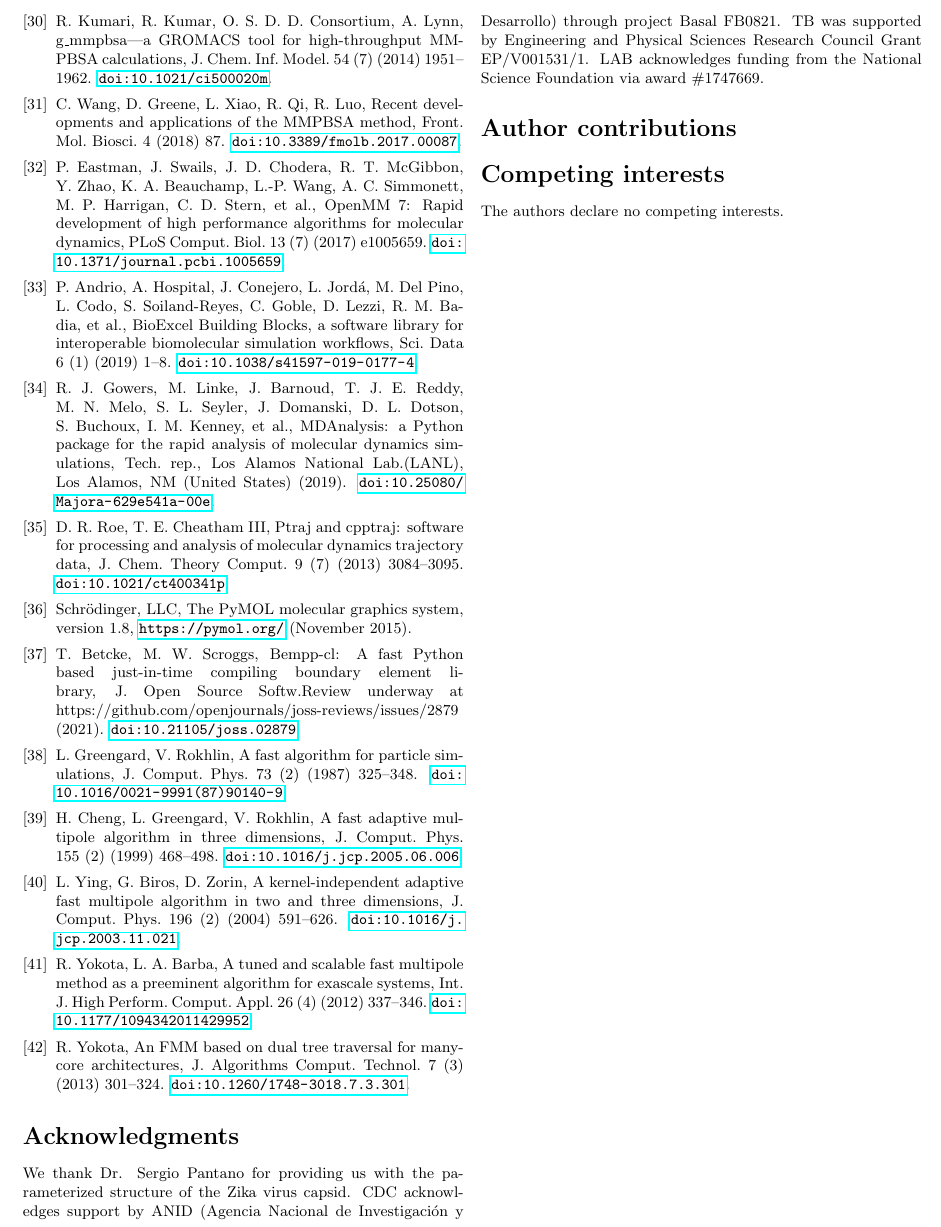
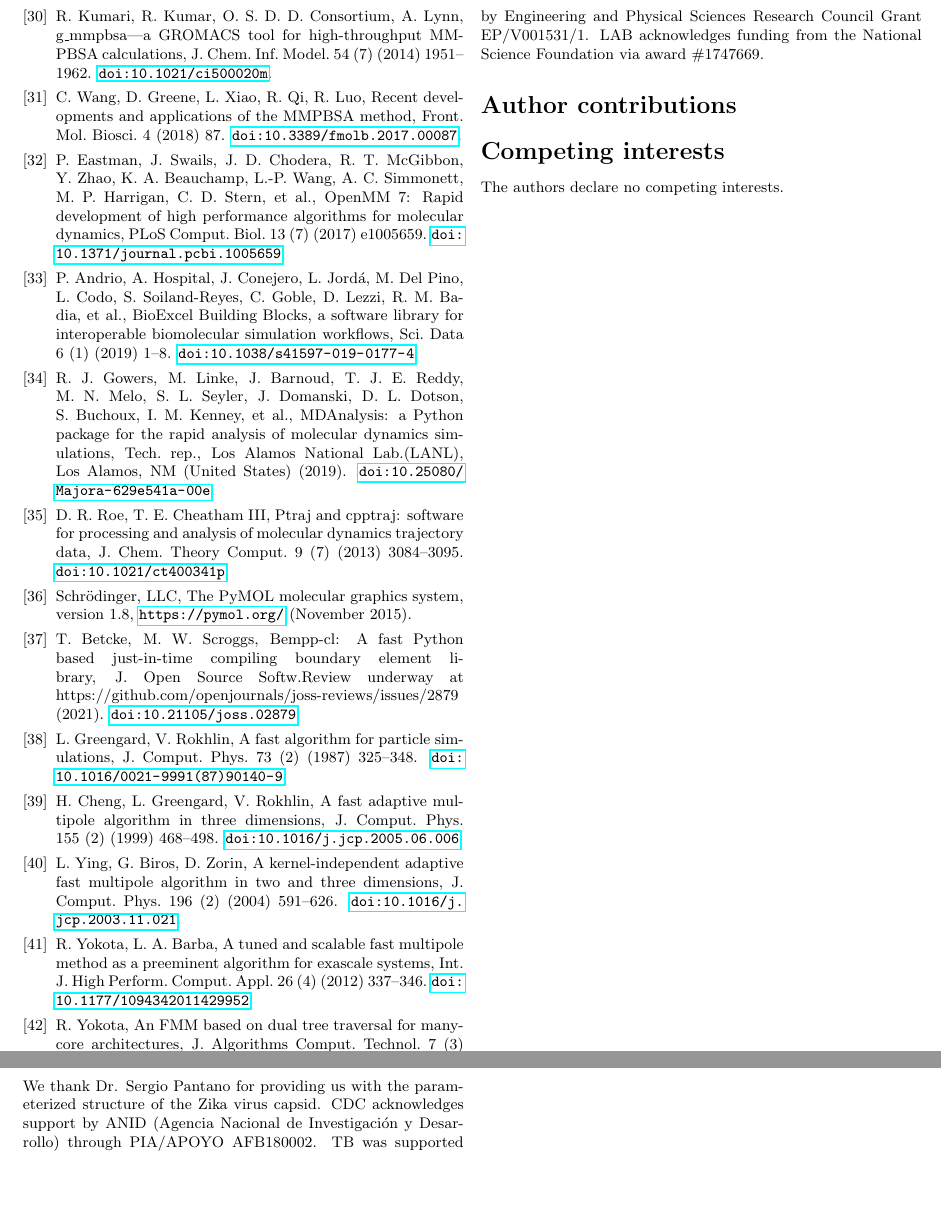
Before and after one commit to barbagroup/bempp_exafmm_paper, a LaTeX document (tex/main.tex): part of page 14 of 14 before the commit and two parts of page 14 of 14 after it, the two joined at a grey line, cut so that both start at the same text, the shorter picture padded with empty space. Compiled offline with pdfLaTeX.

Commit message:
updated funding code

```diff
--- a/tex/main.tex
+++ b/tex/main.tex
@@ -97,7 +97,7 @@ The scripts for plotting and rerunning our experiments are available in the arch
 
 \section*{Acknowledgments}
 We thank Dr. Sergio Pantano for providing us with the parameterized structure of the Zika virus capsid.
-CDC acknowledges support by ANID (Agencia Nacional de Investigaci\'{o}n y Desarrollo) through project Basal FB0821.
+CDC acknowledges support by ANID (Agencia Nacional de Investigaci\'{o}n y Desarrollo) through PIA/APOYO AFB180002.
 TB was supported by Engineering and Physical Sciences Research Council Grant EP/V001531/1.
 LAB acknowledges funding from the National Science Foundation via award \#1747669.
 
```
